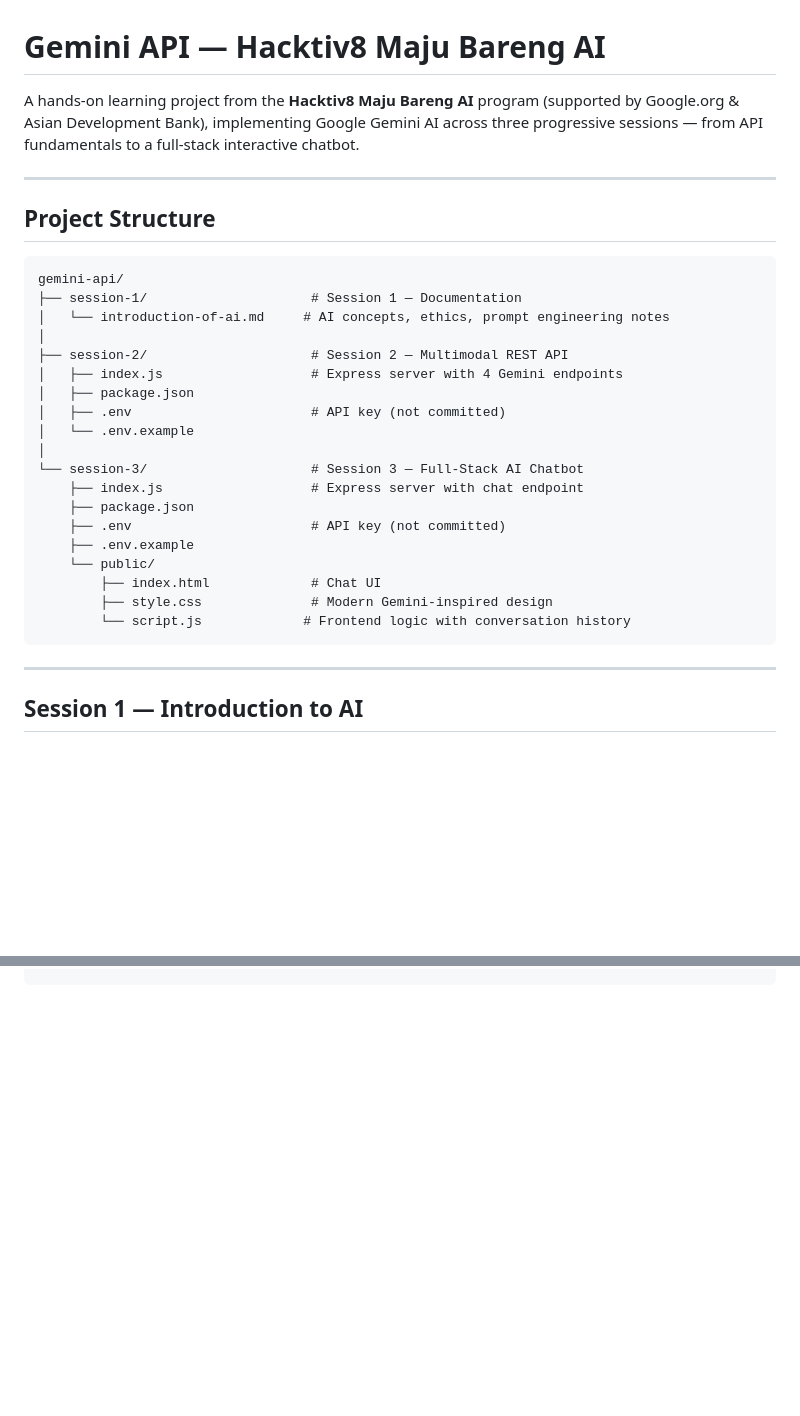
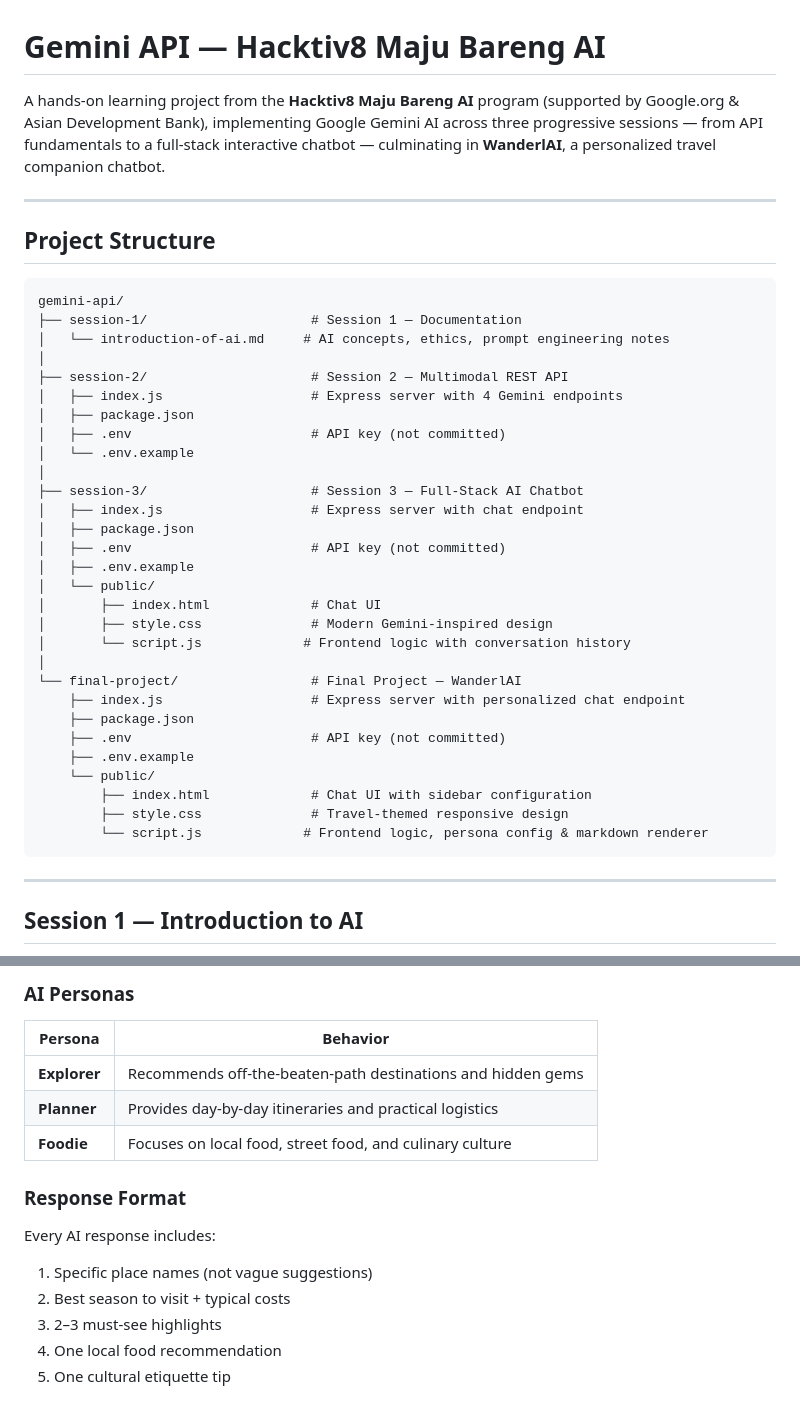
Before and after one commit to suryaajis/gemini-api, a Markdown page: README.md, 2 parts joined by grey strips. GitHub-like rendering; blank space fills up the shorter version.

````diff
--- a/README.md
+++ b/README.md
@@ -1,6 +1,6 @@
 # Gemini API — Hacktiv8 Maju Bareng AI
 
-A hands-on learning project from the **Hacktiv8 Maju Bareng AI** program (supported by Google.org & Asian Development Bank), implementing Google Gemini AI across three progressive sessions — from API fundamentals to a full-stack interactive chatbot.
+A hands-on learning project from the **Hacktiv8 Maju Bareng AI** program (supported by Google.org & Asian Development Bank), implementing Google Gemini AI across three progressive sessions — from API fundamentals to a full-stack interactive chatbot — culminating in **WanderlAI**, a personalized travel companion chatbot.
 
 ---
 
@@ -17,15 +17,25 @@ gemini-api/
 │   ├── .env                       # API key (not committed)
 │   └── .env.example
 │
-└── session-3/                     # Session 3 — Full-Stack AI Chatbot
-    ├── index.js                   # Express server with chat endpoint
+├── session-3/                     # Session 3 — Full-Stack AI Chatbot
+│   ├── index.js                   # Express server with chat endpoint
+│   ├── package.json
+│   ├── .env                       # API key (not committed)
+│   ├── .env.example
+│   └── public/
+│       ├── index.html             # Chat UI
+│       ├── style.css              # Modern Gemini-inspired design
+│       └── script.js             # Frontend logic with conversation history
+│
+└── final-project/                 # Final Project — WanderlAI
+    ├── index.js                   # Express server with personalized chat endpoint
     ├── package.json
     ├── .env                       # API key (not committed)
     ├── .env.example
     └── public/
-        ├── index.html             # Chat UI
-        ├── style.css              # Modern Gemini-inspired design
-        └── script.js             # Frontend logic with conversation history
+        ├── index.html             # Chat UI with sidebar configuration
+        ├── style.css              # Travel-themed responsive design
+        └── script.js             # Frontend logic, persona config & markdown renderer
 ```
 
 ---
@@ -214,0 +302,16 @@ PORT=3000
+### AI Personas
+
+| Persona | Behavior |
+|---|---|
+| **Explorer** | Recommends off-the-beaten-path destinations and hidden gems |
+| **Planner** | Provides day-by-day itineraries and practical logistics |
+| **Foodie** | Focuses on local food, street food, and culinary culture |
+
+### Response Format
+
+Every AI response includes:
+1. Specific place names (not vague suggestions)
+2. Best season to visit + typical costs
+3. 2–3 must-see highlights
+4. One local food recommendation
+5. One cultural etiquette tip
````
Also changed, not shown: other parts of README.md (+77 -0 lines).
